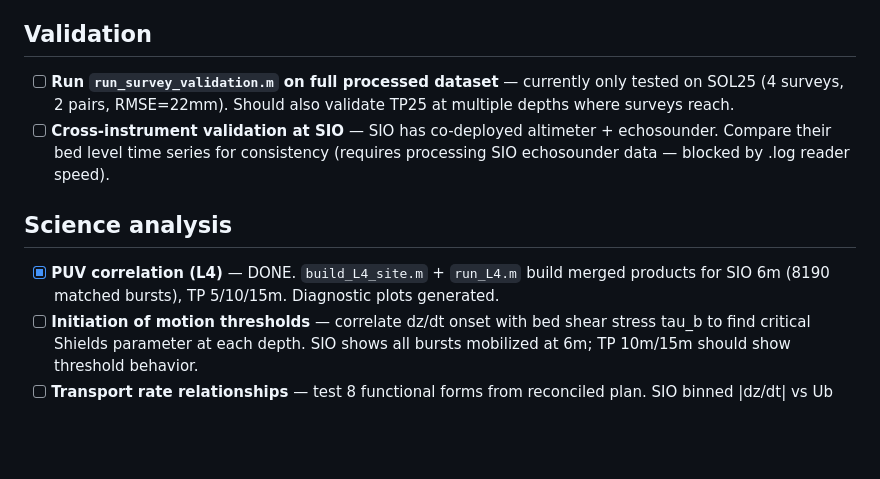
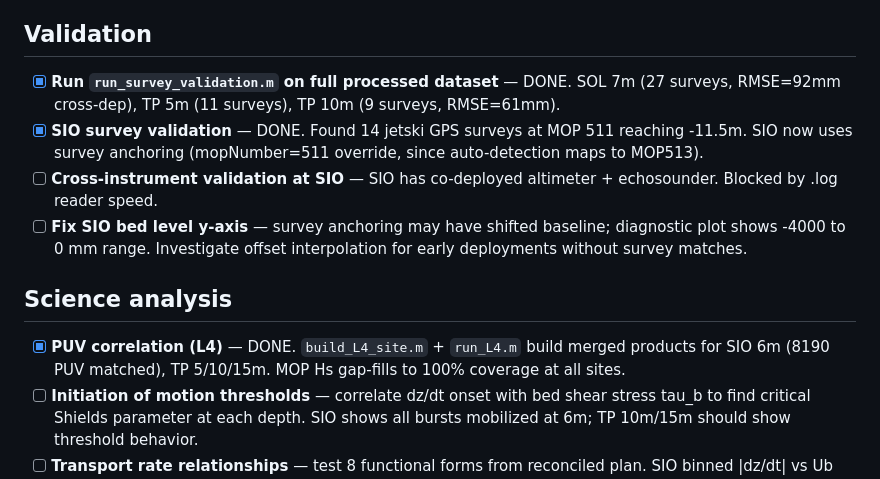
Before and after one commit to holdenlesliebole/Altimeter_Pipeline, a Markdown page: docs/todo.md, the part around the change. Rendered like a GitHub page; blank space fills up the shorter version.

```diff
--- a/docs/todo.md
+++ b/docs/todo.md
@@ -14,12 +14,14 @@
 
 ## Validation
 
-- [ ] **Run `run_survey_validation.m` on full processed dataset** — currently only tested on SOL25 (4 surveys, 2 pairs, RMSE=22mm). Should also validate TP25 at multiple depths where surveys reach.
-- [ ] **Cross-instrument validation at SIO** — SIO has co-deployed altimeter + echosounder. Compare their bed level time series for consistency (requires processing SIO echosounder data — blocked by .log reader speed).
+- [x] **Run `run_survey_validation.m` on full processed dataset** — DONE. SOL 7m (27 surveys, RMSE=92mm cross-dep), TP 5m (11 surveys), TP 10m (9 surveys, RMSE=61mm).
+- [x] **SIO survey validation** — DONE. Found 14 jetski GPS surveys at MOP 511 reaching -11.5m. SIO now uses survey anchoring (mopNumber=511 override, since auto-detection maps to MOP513).
+- [ ] **Cross-instrument validation at SIO** — SIO has co-deployed altimeter + echosounder. Blocked by .log reader speed.
+- [ ] **Fix SIO bed level y-axis** — survey anchoring may have shifted baseline; diagnostic plot shows -4000 to 0 mm range. Investigate offset interpolation for early deployments without survey matches.
 
 ## Science analysis
 
-- [x] **PUV correlation (L4)** — DONE. `build_L4_site.m` + `run_L4.m` build merged products for SIO 6m (8190 matched bursts), TP 5/10/15m. Diagnostic plots generated.
+- [x] **PUV correlation (L4)** — DONE. `build_L4_site.m` + `run_L4.m` build merged products for SIO 6m (8190 PUV matched), TP 5/10/15m. MOP Hs gap-fills to 100% coverage at all sites.
 - [ ] **Initiation of motion thresholds** — correlate dz/dt onset with bed shear stress tau_b to find critical Shields parameter at each depth. SIO shows all bursts mobilized at 6m; TP 10m/15m should show threshold behavior.
 - [ ] **Transport rate relationships** — test 8 functional forms from reconciled plan. SIO binned |dz/dt| vs Ub already shows clear increasing trend (4→10 mm/hr). Fit power law, compare across depths.
 - [ ] **Storm event case studies** — Dec 28 2023 (TP 5m +700mm accretion), Dec 22 2024 (all sites affected). Use L4 for simultaneous wave forcing + bed response.
```
Also changed, not shown: docs/deployment_database_overview.md (+1 -0 lines), docs/pipeline_levels.md (+15 -1 lines).
